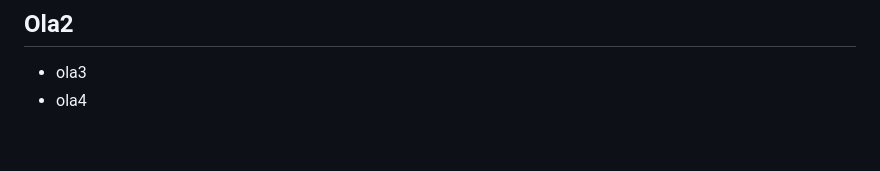
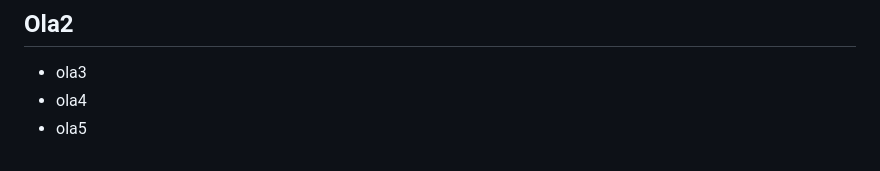
Before and after one commit to a22403160-jgmilito/a22403160-JoaoSilva-a22405793-ViniciusCardoso, a Markdown page: README.md, the part around the change. Drawn GitHub-style.

```diff
--- a/README.md
+++ b/README.md
@@ -11,3 +11,4 @@
 ## Ola2
 - ola3
 - ola4
+- ola5
```
